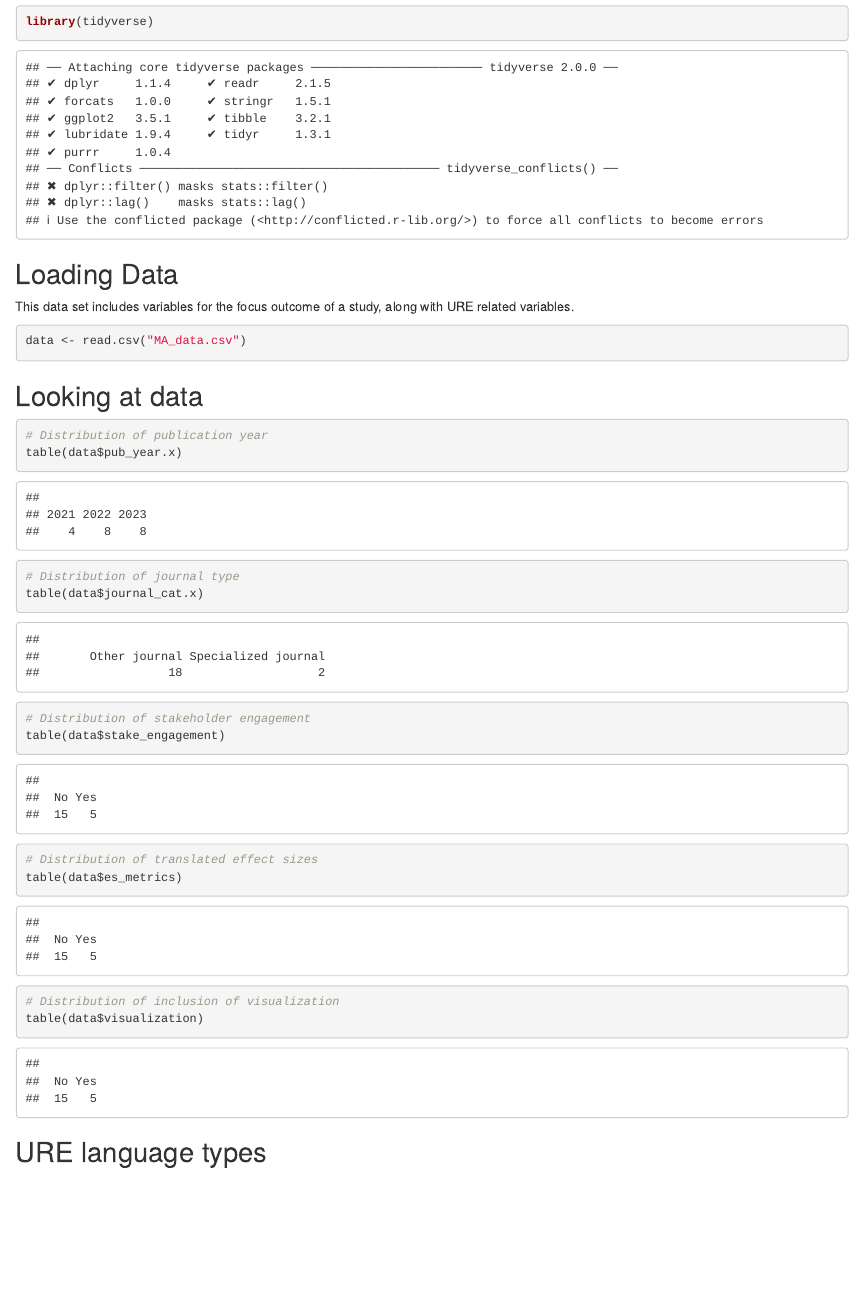
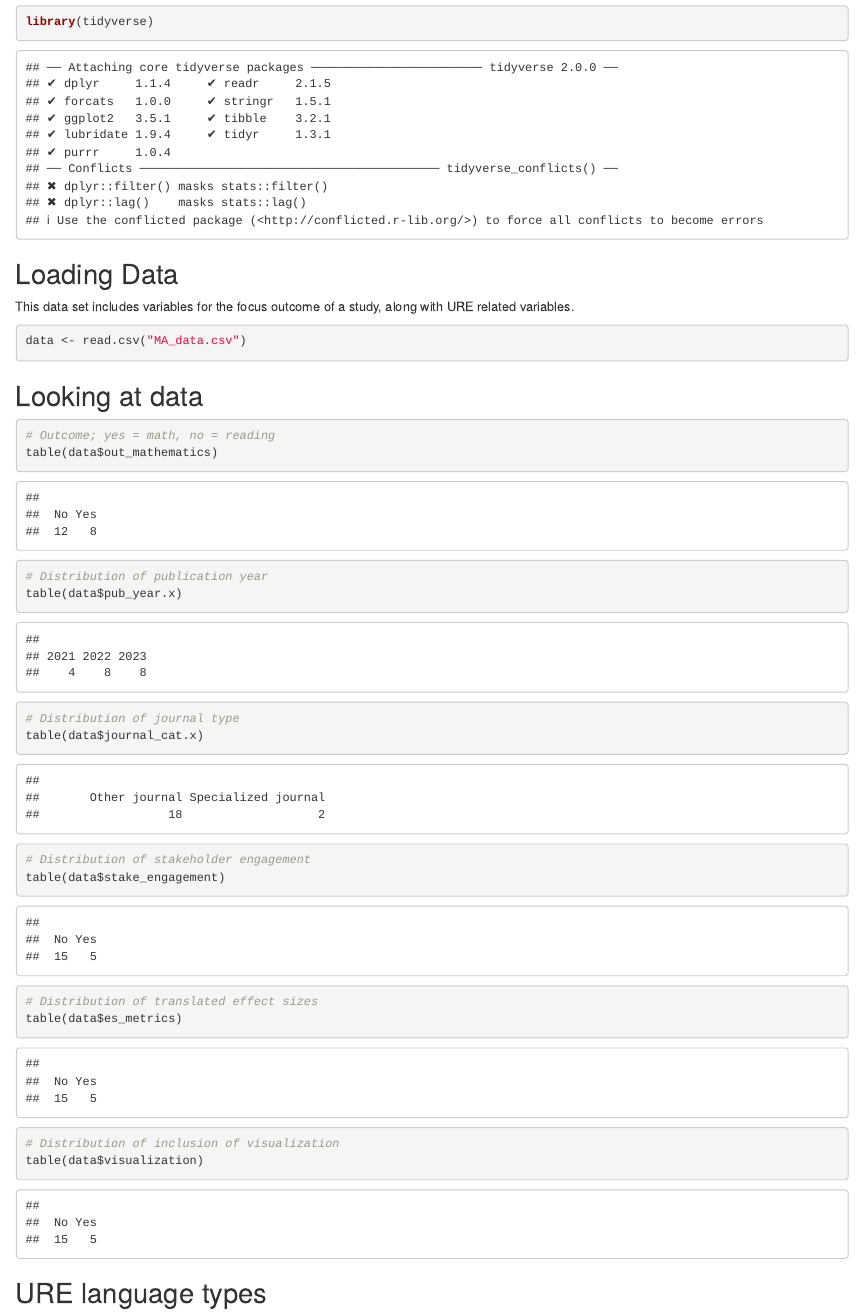
Before and after one commit to hfscarbrough/dissertation_OSF, an R Markdown document (data/descriptives_MAs.Rmd): the page in a window 1100 px wide, from 120 px down. Rendered offline with R 4.5, knitr and Pandoc, with nearby package versions.

Commit message:
No changes

````diff
--- a/data/descriptives_MAs.Rmd
+++ b/data/descriptives_MAs.Rmd
@@ -21,6 +21,9 @@ data <- read.csv("MA_data.csv")
 
 ## Looking at data
 ```{r}
+# Outcome; yes = math, no = reading
+table(data$out_mathematics)
+
 # Distribution of publication year
 table(data$pub_year.x)
 
````
Also changed, not shown: 1 other file.
